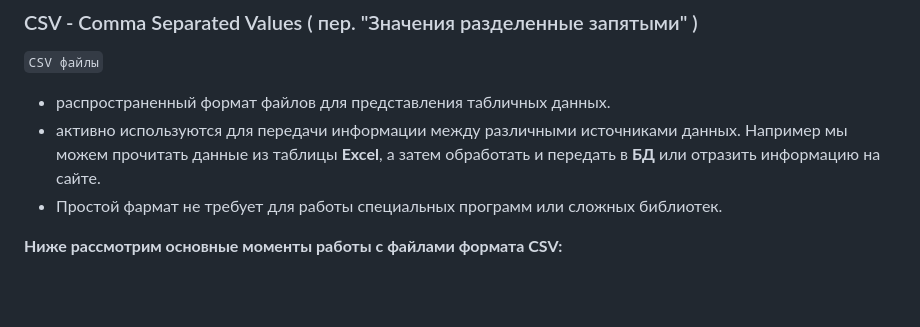
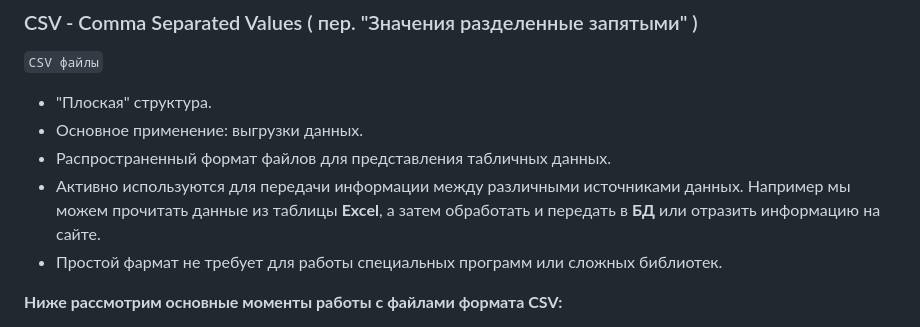
Before and after one commit to s-alex-developer/My_Studies, a Markdown page: study_materials/CSV.md, the part around the change. GitHub-like rendering; blank space fills up the shorter version.

```diff
--- a/study_materials/CSV.md
+++ b/study_materials/CSV.md
@@ -7,8 +7,10 @@
 ### CSV - Сomma Separated Values ( пер. "Значения разделенные запятыми" )
 
 `CSV файлы`
-* распространенный формат файлов для представления табличных данных.
-* активно используются для передачи информации между различными источниками данных. Например мы можем прочитать данные из таблицы **Excel**, а затем обработать и передать в **БД** или отразить информацию на сайте.
+* "Плоская" структура.
+* Основное применение: выгрузки данных.
+* Распространенный формат файлов для представления табличных данных.
+* Активно используются для передачи информации между различными источниками данных. Например мы можем прочитать данные из таблицы **Excel**, а затем обработать и передать в **БД** или отразить информацию на сайте.
 * Простой фармат не требует для работы специальных программ или сложных библиотек.
 
 **Ниже рассмотрим основные моменты работы с файлами формата CSV:**
```
